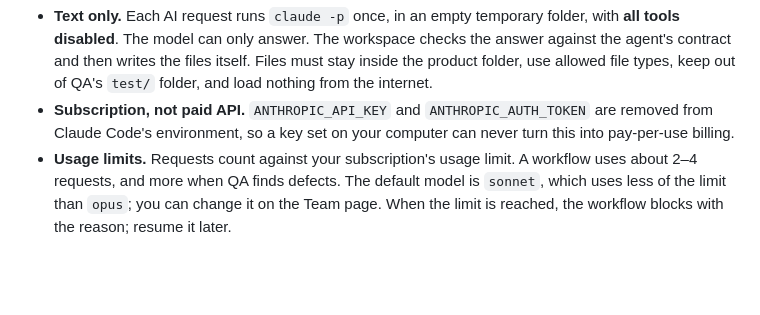
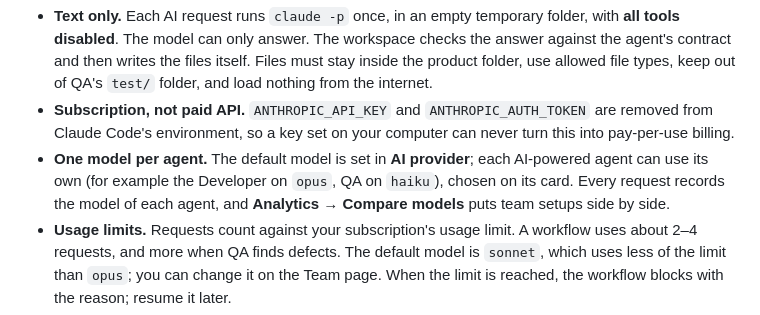
Before and after one commit to ciroama/ai-scrum-team-workspace, a Markdown page: README.md, the part around the change. Drawn GitHub-style; blank space fills up the shorter version.

Commit message:
README: one model per agent and the model comparison
Co-Authored-By: Claude Opus 5.5 <noreply@anthropic.com>
Claude-Session: https://claude.ai/code/session_01S83byYTZcK1cLHF4FsdjMu

```diff
--- a/README.md
+++ b/README.md
@@ -315,6 +315,10 @@ How the integration behaves:
 - **Subscription, not paid API.** `ANTHROPIC_API_KEY` and
   `ANTHROPIC_AUTH_TOKEN` are removed from Claude Code's environment, so a key
   set on your computer can never turn this into pay-per-use billing.
+- **One model per agent.** The default model is set in **AI provider**; each
+  AI-powered agent can use its own (for example the Developer on `opus`, QA
+  on `haiku`), chosen on its card. Every request records the model of each
+  agent, and **Analytics → Compare models** puts team setups side by side.
 - **Usage limits.** Requests count against your subscription's usage limit.
   A workflow uses about 2–4 requests, and more when QA finds defects. The
   default model is `sonnet`, which uses less of the limit than `opus`; you
```
